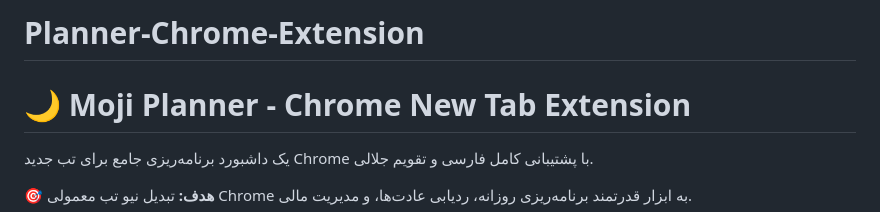
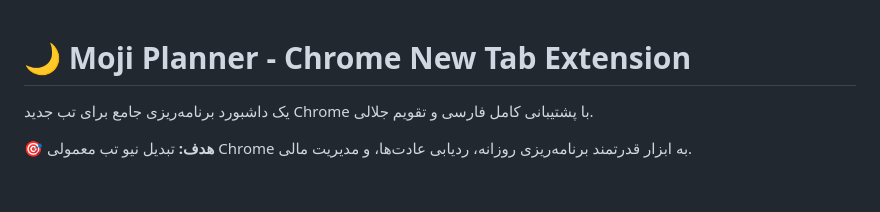
Before and after one commit to Sadatpour/Planner-Chrome-Extension, a Markdown page: README.md, the part around the change. Rendered like a GitHub page; blank space fills up the shorter version.

```diff
--- a/README.md
+++ b/README.md
@@ -1,4 +1,3 @@
-# Planner-Chrome-Extension
 # 🌙 Moji Planner - Chrome New Tab Extension
 
 یک داشبورد برنامه‌ریزی جامع برای تب جدید Chrome با پشتیبانی کامل فارسی و تقویم جلالی.
```
